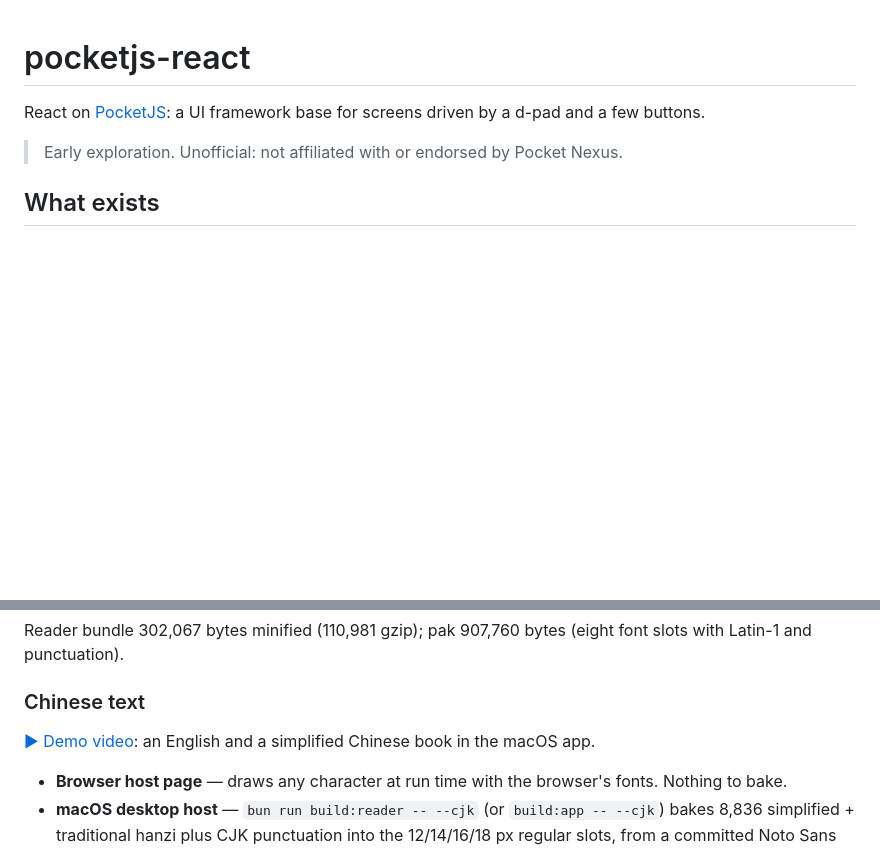
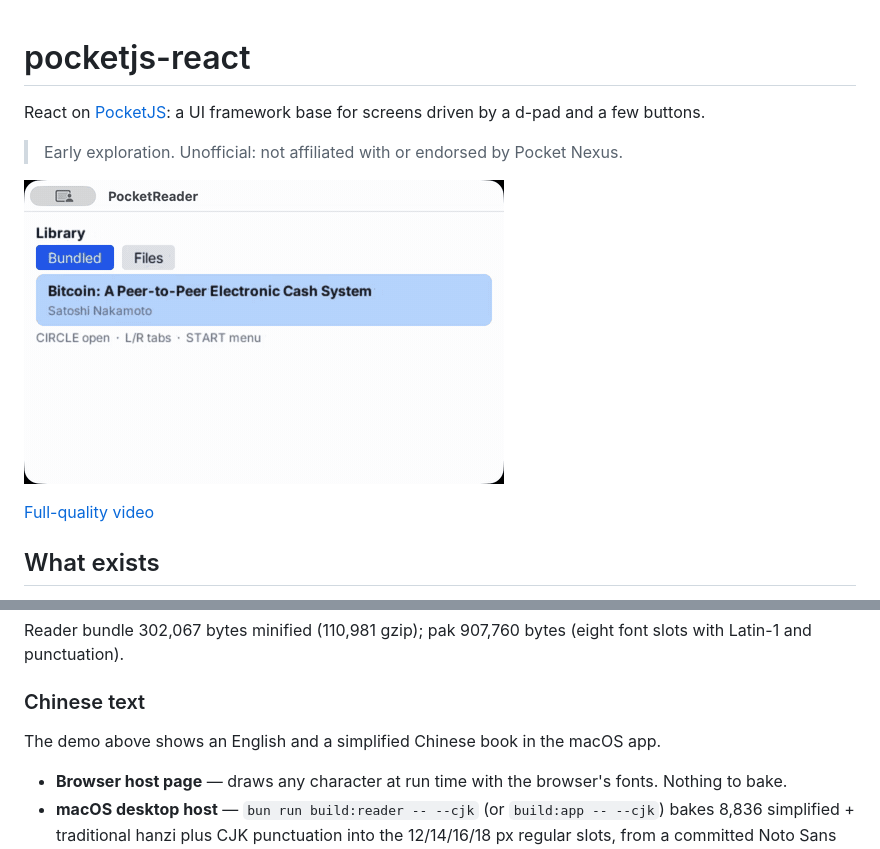
Before and after one commit to gjuoun/pocketjs-react, a Markdown page: README.md, 2 parts joined by grey strips. GitHub-like rendering; pictures changed too: docs/demo.gif (added); blank space fills up the shorter version.

Commit message:
docs: show the demo at the top of the README as a GIF (#5)

```diff
--- a/README.md
+++ b/README.md
@@ -3,6 +3,10 @@
 React on [PocketJS](https://github.com/pocket-nexus/pocketjs): a UI framework base for screens driven by a d-pad and a few buttons.
 
 > Early exploration. Unofficial: not affiliated with or endorsed by Pocket Nexus.
+
+![The e-book reader app: an English book, then a Chinese book](./docs/demo.gif)
+
+[Full-quality video](./docs/demo.mp4)
 
 ## What exists
 
@@ -90,7 +94,7 @@ Reader bundle 302,067 bytes minified (110,981 gzip); pak 907,760 bytes (eight fo
 
 ### Chinese text
 
-[▶ Demo video](./docs/demo.mp4): an English and a simplified Chinese book in the macOS app.
+The demo above shows an English and a simplified Chinese book in the macOS app.
 
 - **Browser host page** — draws any character at run time with the browser's fonts. Nothing to bake.
 - **macOS desktop host** — `bun run build:reader -- --cjk` (or `build:app -- --cjk`) bakes 8,836 simplified + traditional hanzi plus CJK punctuation into the 12/14/16/18 px regular slots, from a committed Noto Sans SC subset (SIL OFL 1.1; [source and licence](./assets/fonts/NOTICE.md)). The reader pak grows from 0.91 MB to about 11.6 MB.
```
